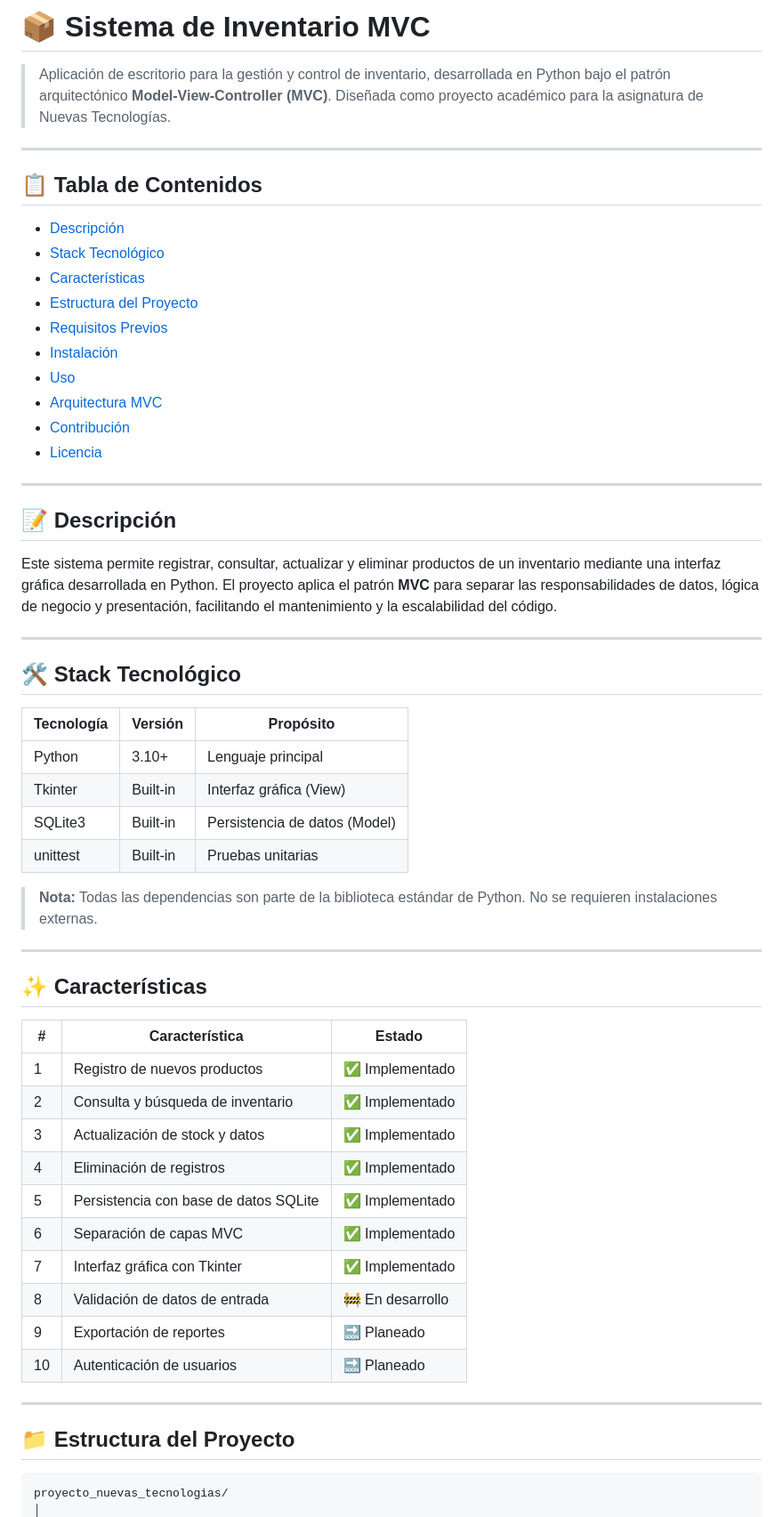
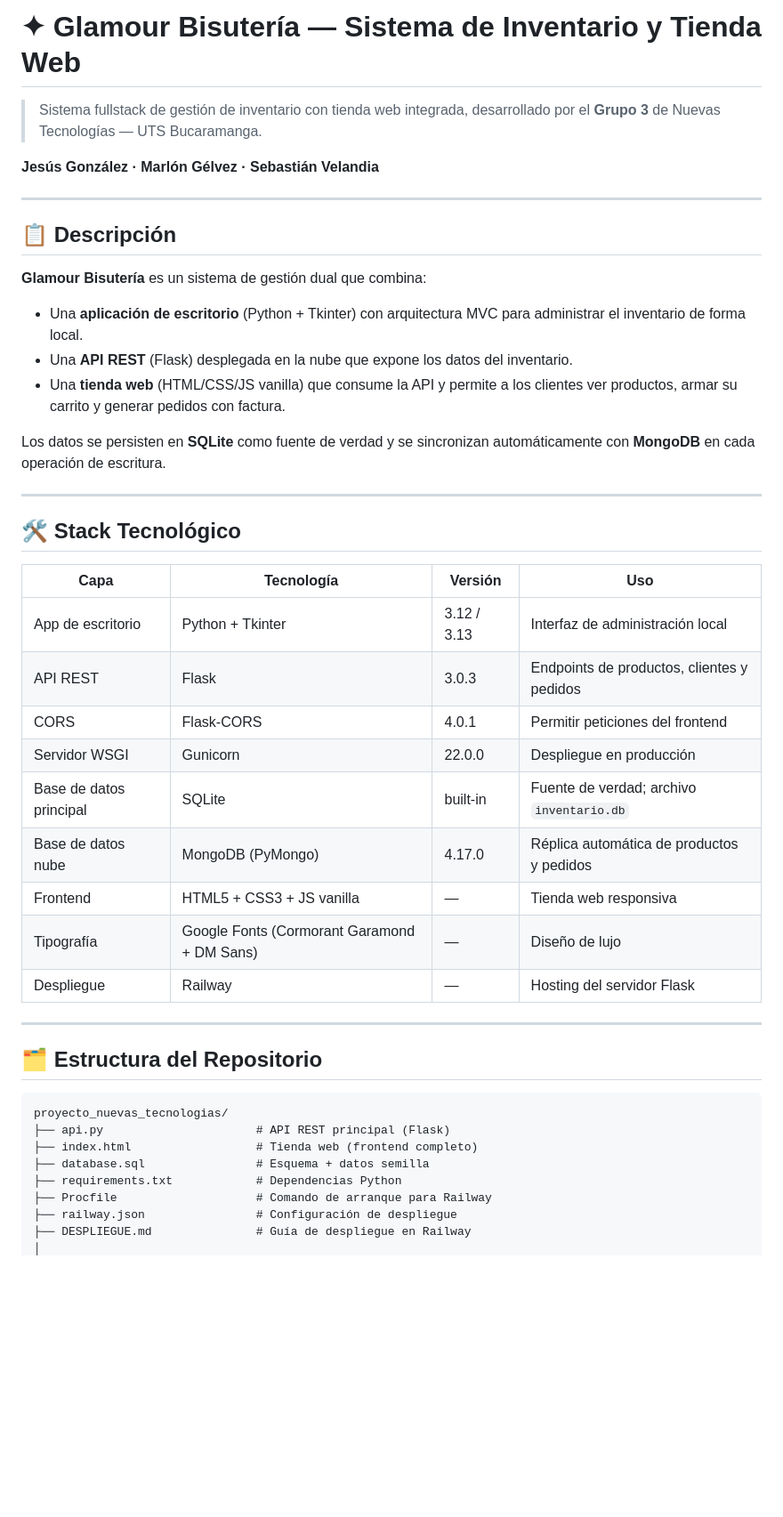
Before and after one commit to JESS0987/proyecto_nuevas_tecnologias, a Markdown page: README.md, the part around one of its changes. Shown at 89% size. Rendered like a GitHub page; blank space fills up the shorter version.

````diff
--- a/README.md
+++ b/README.md
@@ -1,62 +1,48 @@
-# 📦 Sistema de Inventario MVC
+# ✦ Glamour Bisutería — Sistema de Inventario y Tienda Web
 
-> Aplicación de escritorio para la gestión y control de inventario, desarrollada en Python bajo el patrón arquitectónico **Model-View-Controller (MVC)**. Diseñada como proyecto académico para la asignatura de Nuevas Tecnologías.
+> Sistema fullstack de gestión de inventario con tienda web integrada, desarrollado por el **Grupo 3** de Nuevas Tecnologías — UTS Bucaramanga.
+
+**Jesús González · Marlón Gélvez · Sebastián Velandia**
 
 ---
 
-## 📋 Tabla de Contenidos
+## 📋 Descripción
 
-- [Descripción](#-descripción)
-- [Stack Tecnológico](#-stack-tecnológico)
-- [Características](#-características)
-- [Estructura del Proyecto](#-estructura-del-proyecto)
-- [Requisitos Previos](#-requisitos-previos)
-- [Instalación](#-instalación)
-- [Uso](#-uso)
-- [Arquitectura MVC](#-arquitectura-mvc)
-- [Contribución](#-contribución)
-- [Licencia](#-licencia)
+**Glamour Bisutería** es un sistema de gestión dual que combina:
+
+- Una **aplicación de escritorio** (Python + Tkinter) con arquitectura MVC para administrar el inventario de forma local.
+- Una **API REST** (Flask) desplegada en la nube que expone los datos del inventario.
+- Una **tienda web** (HTML/CSS/JS vanilla) que consume la API y permite a los clientes ver productos, armar su carrito y generar pedidos con factura.
+
+Los datos se persisten en **SQLite** como fuente de verdad y se sincronizan automáticamente con **MongoDB** en cada operación de escritura.
 
 ---
 
-## 📝 Descripción
+## 🛠️ Stack Tecnológico
 
-Este sistema permite registrar, consultar, actualizar y eliminar productos de un inventario mediante una interfaz gráfica desarrollada en Python. El proyecto aplica el patrón **MVC** para separar las responsabilidades de datos, lógica de negocio y presentación, facilitando el mantenimiento y la escalabilidad del código.
+| Capa | Tecnología | Versión | Uso |
+|------|-----------|---------|-----|
+| App de escritorio | Python + Tkinter | 3.12 / 3.13 | Interfaz de administración local |
+| API REST | Flask | 3.0.3 | Endpoints de productos, clientes y pedidos |
+| CORS | Flask-CORS | 4.0.1 | Permitir peticiones del frontend |
+| Servidor WSGI | Gunicorn | 22.0.0 | Despliegue en producción |
+| Base de datos principal | SQLite | built-in | Fuente de verdad; archivo `inventario.db` |
+| Base de datos nube | MongoDB (PyMongo) | 4.17.0 | Réplica automática de productos y pedidos |
+| Frontend | HTML5 + CSS3 + JS vanilla | — | Tienda web responsiva |
+| Tipografía | Google Fonts (Cormorant Garamond + DM Sans) | — | Diseño de lujo |
+| Despliegue | Railway | — | Hosting del servidor Flask |
 
 ---
 
-## 🛠 Stack Tecnológico
-
-| Tecnología | Versión | Propósito |
-|---|---|---|
-| Python | 3.10+ | Lenguaje principal |
-| Tkinter | Built-in | Interfaz gráfica (View) |
-| SQLite3 | Built-in | Persistencia de datos (Model) |
-| unittest | Built-in | Pruebas unitarias |
-
-> **Nota:** Todas las dependencias son parte de la biblioteca estándar de Python. No se requieren instalaciones externas.
-
----
-
-## ✨ Características
-
-| # | Característica | Estado |
-|---|---|---|
-| 1 | Registro de nuevos productos | ✅ Implementado |
-| 2 | Consulta y búsqueda de inventario | ✅ Implementado |
-| 3 | Actualización de stock y datos | ✅ Implementado |
-| 4 | Eliminación de registros | ✅ Implementado |
-| 5 | Persistencia con base de datos SQLite | ✅ Implementado |
-| 6 | Separación de capas MVC | ✅ Implementado |
-| 7 | Interfaz gráfica con Tkinter | ✅ Implementado |
-| 8 | Validación de datos de entrada | 🚧 En desarrollo |
-| 9 | Exportación de reportes | 🔜 Planeado |
-| 10 | Autenticación de usuarios | 🔜 Planeado |
-
----
-
-## 📁 Estructura del Proyecto
+## 🗂️ Estructura del Repositorio
 
 ```
 proyecto_nuevas_tecnologias/
+├── api.py                      # API REST principal (Flask)
+├── index.html                  # Tienda web (frontend completo)
+├── database.sql                # Esquema + datos semilla
+├── requirements.txt            # Dependencias Python
+├── Procfile                    # Comando de arranque para Railway
+├── railway.json                # Configuración de despliegue
+├── DESPLIEGUE.md               # Guía de despliegue en Railway
 │
````
Also changed, not shown: other parts of README.md (+111 -63 lines).
